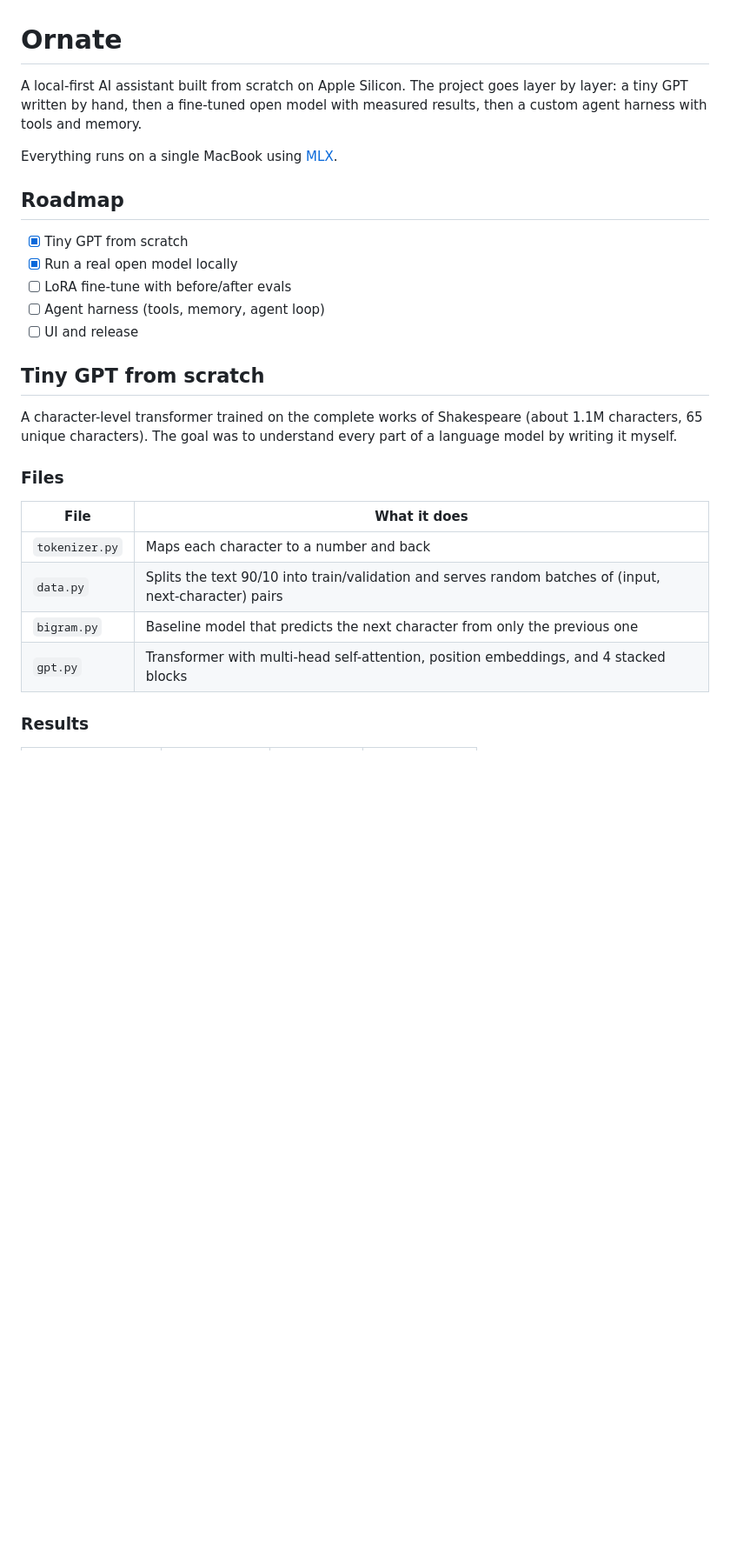
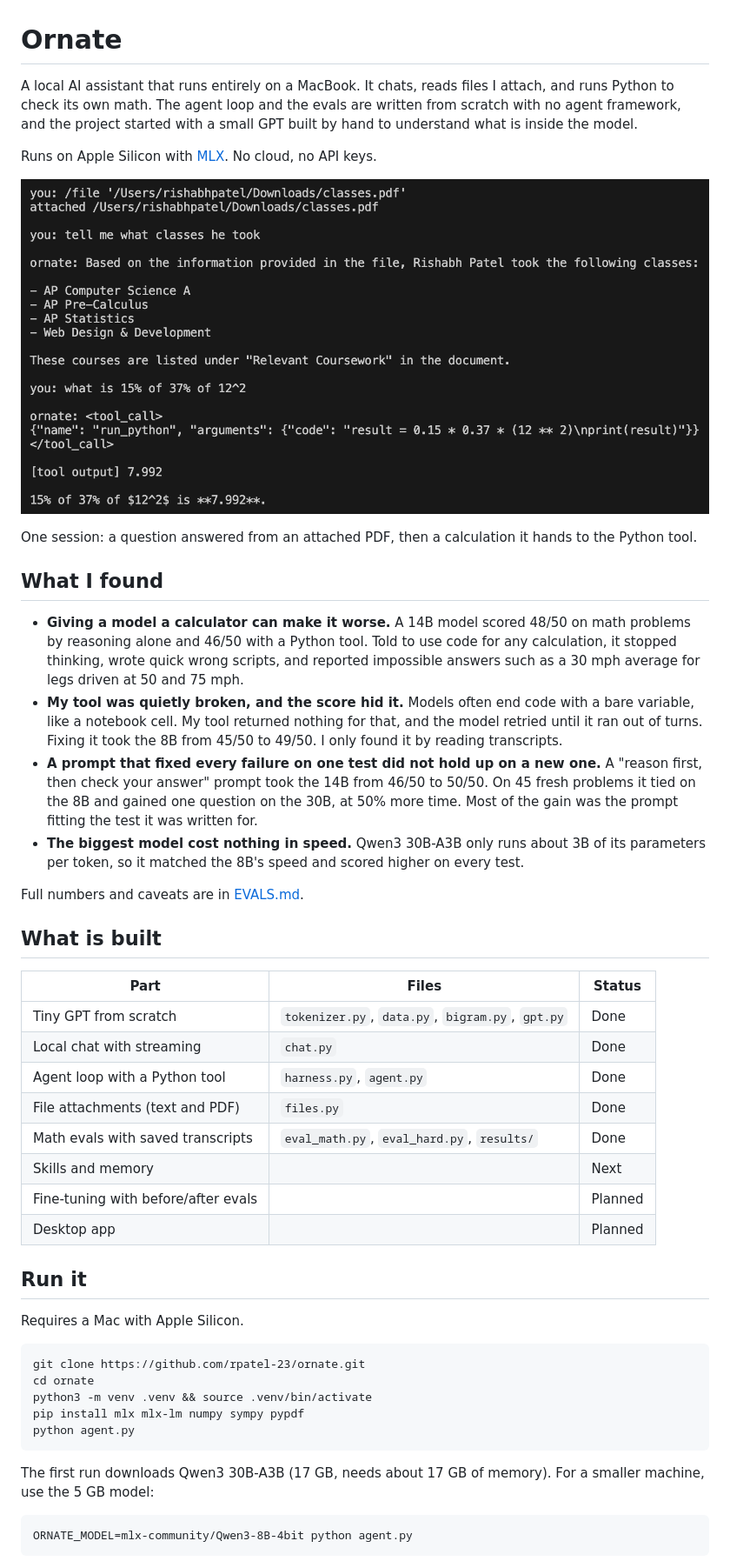
Before and after one commit to rpatel-23/ornate, a Markdown page: README.md, the part around one of its changes. Shown at 87% size. Rendered like a GitHub page; pictures changed too: demo.png (added); blank space fills up the shorter version.

Commit message:
restructure readme, add demo screenshot, move eval details to Evals.md

````diff
--- a/README.md
+++ b/README.md
@@ -1,28 +1,50 @@
 # Ornate
 
-A local-first AI assistant built from scratch on Apple Silicon. The project goes layer by layer: a tiny GPT written by hand, then a fine-tuned open model with measured results, then a custom agent harness with tools and memory.
+A local AI assistant that runs entirely on a MacBook. It chats, reads files I attach, and runs Python to check its own math. The agent loop and the evals are written from scratch with no agent framework, and the project started with a small GPT built by hand to understand what is inside the model.
 
-Everything runs on a single MacBook using [MLX](https://github.com/ml-explore/mlx).
+Runs on Apple Silicon with [MLX](https://github.com/ml-explore/mlx). No cloud, no API keys.
 
-## Roadmap
+![Ornate reading an attached PDF, then using its Python tool for a calculation](demo.png)
 
-- [x] Tiny GPT from scratch
-- [x] Run a real open model locally
-- [ ] LoRA fine-tune with before/after evals
-- [ ] Agent harness (tools, memory, agent loop)
-- [ ] UI and release
+One session: a question answered from an attached PDF, then a calculation it hands to the Python tool.
 
-## Tiny GPT from scratch
+## What I found
 
-A character-level transformer trained on the complete works of Shakespeare (about 1.1M characters, 65 unique characters). The goal was to understand every part of a language model by writing it myself.
+- **Giving a model a calculator can make it worse.** A 14B model scored 48/50 on math problems by reasoning alone and 46/50 with a Python tool. Told to use code for any calculation, it stopped thinking, wrote quick wrong scripts, and reported impossible answers such as a 30 mph average for legs driven at 50 and 75 mph.
+- **My tool was quietly broken, and the score hid it.** Models often end code with a bare variable, like a notebook cell. My tool returned nothing for that, and the model retried until it ran out of turns. Fixing it took the 8B from 45/50 to 49/50. I only found it by reading transcripts.
+- **A prompt that fixed every failure on one test did not hold up on a new one.** A "reason first, then check your answer" prompt took the 14B from 46/50 to 50/50. On 45 fresh problems it tied on the 8B and gained one question on the 30B, at 50% more time. Most of the gain was the prompt fitting the test it was written for.
+- **The biggest model cost nothing in speed.** Qwen3 30B-A3B only runs about 3B of its parameters per token, so it matched the 8B's speed and scored higher on every test.
 
-### Files
+Full numbers and caveats are in [EVALS.md](EVALS.md).
 
-| File | What it does |
-|---|---|
-| `tokenizer.py` | Maps each character to a number and back |
-| `data.py` | Splits the text 90/10 into train/validation and serves random batches of (input, next-character) pairs |
-| `bigram.py` | Baseline model that predicts the next character from only the previous one |
-| `gpt.py` | Transformer with multi-head self-attention, position embeddings, and 4 stacked blocks |
+## What is built
 
-### Results
+| Part | Files | Status |
+|---|---|---|
+| Tiny GPT from scratch | `tokenizer.py`, `data.py`, `bigram.py`, `gpt.py` | Done |
+| Local chat with streaming | `chat.py` | Done |
+| Agent loop with a Python tool | `harness.py`, `agent.py` | Done |
+| File attachments (text and PDF) | `files.py` | Done |
+| Math evals with saved transcripts | `eval_math.py`, `eval_hard.py`, `results/` | Done |
+| Skills and memory | | Next |
+| Fine-tuning with before/after evals | | Planned |
+| Desktop app | | Planned |
+
+## Run it
+
+Requires a Mac with Apple Silicon.
+
+```
+git clone https://github.com/rpatel-23/ornate.git
+cd ornate
+python3 -m venv .venv && source .venv/bin/activate
+pip install mlx mlx-lm numpy sympy pypdf
+python agent.py
+```
+
+The first run downloads Qwen3 30B-A3B (17 GB, needs about 17 GB of memory). For a smaller machine, use the 5 GB model:
+
+```
+ORNATE_MODEL=mlx-community/Qwen3-8B-4bit python agent.py
+```
+
````
Also changed, not shown: other parts of README.md (+31 -104 lines), EVALS.md (added, +83 -0 lines).
